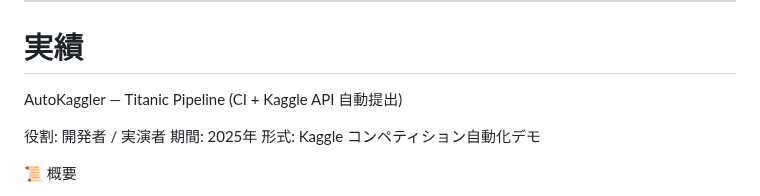
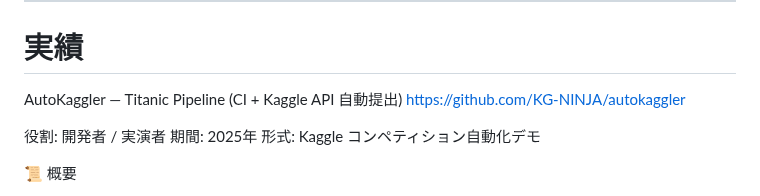
Before and after one commit to KG-NINJA/KGchallengedskill, a Markdown page: READMEJP.md, the part around the change. Drawn GitHub-style.

```diff
--- a/READMEJP.md
+++ b/READMEJP.md
@@ -50,6 +50,7 @@ YouTube動画編集チャンネル運営、作詞、簡単な作曲、キーボ
 # 実績
 
 AutoKaggler — Titanic Pipeline (CI + Kaggle API 自動提出)
+https://github.com/KG-NINJA/autokaggler
 
 役割: 開発者 / 実演者
 期間: 2025年
```
